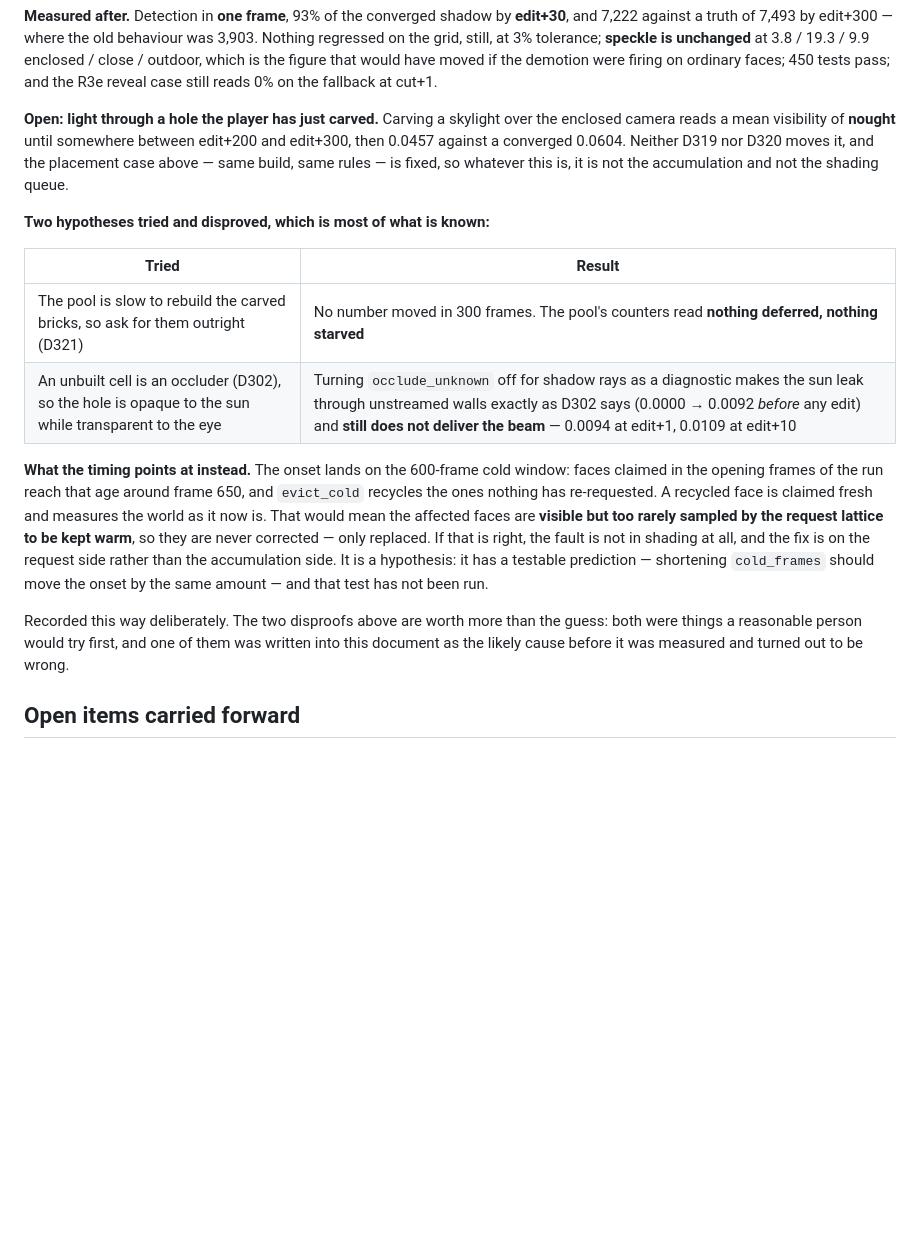
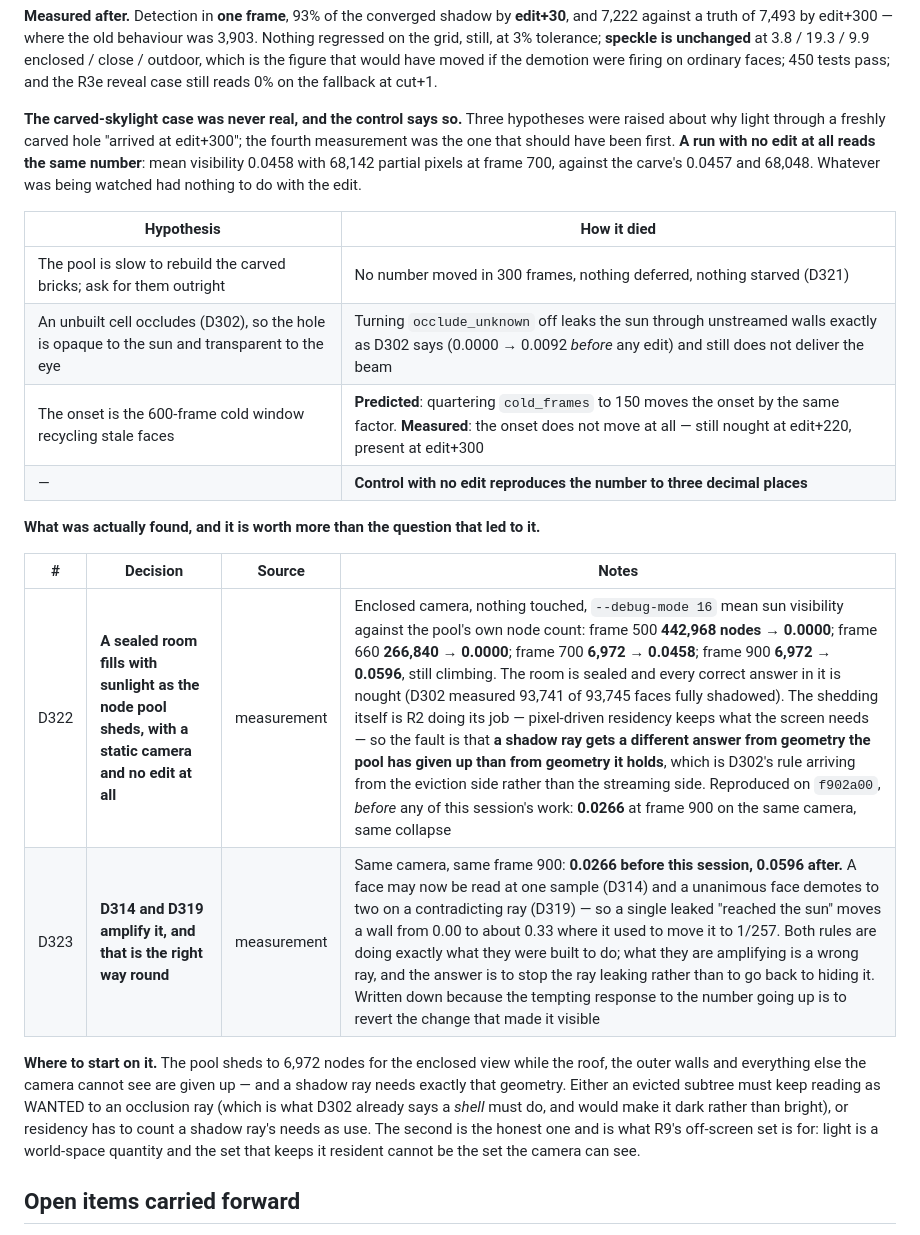
Before and after one commit to worldshapergame/WorldShaper, a Markdown page: documentation/13-decision-log.md, the part around the change. Drawn GitHub-style; blank space fills up the shorter version.

Commit message:
A sealed room should not fill with sunlight, and the control says it does
The carved-skylight case written up in the last two commits was never real. The
measurement that should have been first: a run with NO EDIT AT ALL reads the same
number -- mean visibility 0.0458 with 68,142 partial pixels at frame 700, against
the carve run's 0.0457 and 68,048. Three hypotheses were raised and killed on the
way: the pool being slow to rebuild the bricks, the unbuilt-cell occluder rule, and
the cold window recycling stale faces. The last one had a prediction -- quartering
cold_frames should move the onset by the same factor -- and the onset did not move
at all.

What the control exposed instead is worth all of it.

A sealed room fills with sunlight as the node pool sheds, with a static camera and
no edit. Against the pool's own node count: frame 500, 442,968 nodes, visibility
0.0000. Frame 660, 266,840 nodes, 0.0000. Frame 700, 6,972 nodes, 0.0458. Frame
900, 0.0596 and still climbing. Every correct answer in that room is nought.

The shedding is R2 working as designed: pixel-driven residency keeps what the
screen needs. A shadow ray needs the roof and the outer walls, which the screen
does not. So this is D302's rule arriving from the eviction side instead of the
streaming side -- a ray gets a different answer from geometry the pool has given up
than from geometry it holds.

It predates this session: 0.0266 at f902a00, same camera, same collapse. D314 and
D319 amplify it to 0.0596, because a face may now be read at one sample and a
unanimous face demotes on a contradicting ray, so one leaked "reached the sun"
moves a wall to about a third where it used to move it to 1/257. Both rules are
doing exactly what they were built to do. The answer is to stop the ray leaking,
not to go back to hiding it -- written down before anyone reverts D319 to make the
number look better.

No code changes here. The tests, the grid and the reveal case are where the last
commit left them.

Co-Authored-By: Claude Opus 5 <noreply@anthropic.com>

```diff
--- a/documentation/13-decision-log.md
+++ b/documentation/13-decision-log.md
@@ -844,31 +844,33 @@ grid, still, at 3% tolerance; **speckle is unchanged** at 3.8 / 19.3 / 9.9 enclo
 outdoor, which is the figure that would have moved if the demotion were firing on ordinary faces;
 450 tests pass; and the R3e reveal case still reads 0% on the fallback at cut+1.
 
-**Open: light through a hole the player has just carved.** Carving a skylight over the enclosed
-camera reads a mean visibility of **nought** until somewhere between edit+200 and edit+300, then
-0.0457 against a converged 0.0604. Neither D319 nor D320 moves it, and the placement case above —
-same build, same rules — is fixed, so whatever this is, it is not the accumulation and not the
-shading queue.
+**The carved-skylight case was never real, and the control says so.** Three hypotheses were raised
+about why light through a freshly carved hole "arrived at edit+300"; the fourth measurement was the
+one that should have been first. **A run with no edit at all reads the same number**: mean visibility
+0.0458 with 68,142 partial pixels at frame 700, against the carve's 0.0457 and 68,048. Whatever was
+being watched had nothing to do with the edit.
 
-**Two hypotheses tried and disproved, which is most of what is known:**
+| Hypothesis | How it died |
+|---|---|
+| The pool is slow to rebuild the carved bricks; ask for them outright | No number moved in 300 frames, nothing deferred, nothing starved (D321) |
+| An unbuilt cell occludes (D302), so the hole is opaque to the sun and transparent to the eye | Turning `occlude_unknown` off leaks the sun through unstreamed walls exactly as D302 says (0.0000 → 0.0092 *before* any edit) and still does not deliver the beam |
+| The onset is the 600-frame cold window recycling stale faces | **Predicted**: quartering `cold_frames` to 150 moves the onset by the same factor. **Measured**: the onset does not move at all — still nought at edit+220, present at edit+300 |
+| — | **Control with no edit reproduces the number to three decimal places** |
 
-| Tried | Result |
-|---|---|
-| The pool is slow to rebuild the carved bricks, so ask for them outright (D321) | No number moved in 300 frames. The pool's counters read **nothing deferred, nothing starved** |
-| An unbuilt cell is an occluder (D302), so the hole is opaque to the sun while transparent to the eye | Turning `occlude_unknown` off for shadow rays as a diagnostic makes the sun leak through unstreamed walls exactly as D302 says (0.0000 → 0.0092 *before* any edit) and **still does not deliver the beam** — 0.0094 at edit+1, 0.0109 at edit+10 |
+**What was actually found, and it is worth more than the question that led to it.**
 
-**What the timing points at instead.** The onset lands on the 600-frame cold window: faces claimed
-in the opening frames of the run reach that age around frame 650, and `evict_cold` recycles the ones
-nothing has re-requested. A recycled face is claimed fresh and measures the world as it now is. That
-would mean the affected faces are **visible but too rarely sampled by the request lattice to be kept
-warm**, so they are never corrected — only replaced. If that is right, the fault is not in shading
-at all, and the fix is on the request side rather than the accumulation side. It is a hypothesis: it
-has a testable prediction — shortening `cold_frames` should move the onset by the same amount — and
-that test has not been run.
+| # | Decision | Source | Notes |
+|---|---|---|---|
+| D322 | **A sealed room fills with sunlight as the node pool sheds, with a static camera and no edit at all** | measurement | Enclosed camera, nothing touched, `--debug-mode 16` mean sun visibility against the pool's own node count: frame 500 **442,968 nodes → 0.0000**; frame 660 **266,840 → 0.0000**; frame 700 **6,972 → 0.0458**; frame 900 **6,972 → 0.0596**, still climbing. The room is sealed and every correct answer in it is nought (D302 measured 93,741 of 93,745 faces fully shadowed). The shedding itself is R2 doing its job — pixel-driven residency keeps what the screen needs — so the fault is that **a shadow ray gets a different answer from geometry the pool has given up than from geometry it holds**, which is D302's rule arriving from the eviction side rather than the streaming side. Reproduced on `f902a00`, *before* any of this session's work: **0.0266** at frame 900 on the same camera, same collapse |
+| D323 | **D314 and D319 amplify it, and that is the right way round** | measurement | Same camera, same frame 900: **0.0266 before this session, 0.0596 after.** A face may now be read at one sample (D314) and a unanimous face demotes to two on a contradicting ray (D319) — so a single leaked "reached the sun" moves a wall from 0.00 to about 0.33 where it used to move it to 1/257. Both rules are doing exactly what they were built to do; what they are amplifying is a wrong ray, and the answer is to stop the ray leaking rather than to go back to hiding it. Written down because the tempting response to the number going up is to revert the change that made it visible |
 
-Recorded this way deliberately. The two disproofs above are worth more than the guess: both were
-things a reasonable person would try first, and one of them was written into this document as the
-likely cause before it was measured and turned out to be wrong.
+**Where to start on it.** The pool sheds to 6,972 nodes for the enclosed view while the roof, the
+outer walls and everything else the camera cannot see are given up — and a shadow ray needs exactly
+that geometry. Either an evicted subtree must keep reading as WANTED to an occlusion ray (which is
+what D302 already says a *shell* must do, and would make it dark rather than bright), or residency
+has to count a shadow ray's needs as use. The second is the honest one and is what R9's off-screen
+set is for: light is a world-space quantity and the set that keeps it resident cannot be the set the
+camera can see.
 
 ## Open items carried forward
 
```
Also changed, not shown: documentation/22-rewrite-handover.md (+14 -7 lines).
